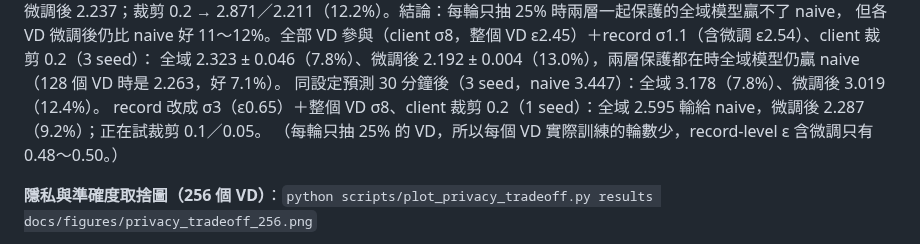
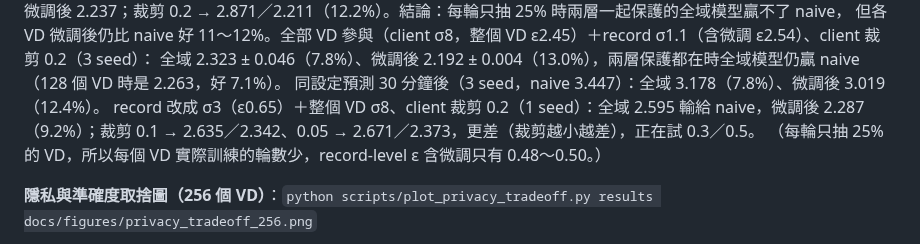
Before and after one commit to austenjuan2222/UnivProject, a Markdown page: README.md, the part around the change. GitHub-like rendering.

Commit message:
README: record sigma 3 both layers clip sweep
Co-Authored-By: Claude Opus 5.5 <noreply@anthropic.com>
Claude-Session: https://claude.ai/code/session_01EJ1mjjmKwMNR6cY38Rxgw7

```diff
--- a/README.md
+++ b/README.md
@@ -381,7 +381,7 @@ record σ3（ε0.65）2.646（11.1%）／2.589（13.0%）；整個 VD ε0.79（
 但各 VD 微調後仍比 naive 好 11～12%。全部 VD 參與（client σ8，整個 VD ε2.45）＋record σ1.1（含微調 ε2.54）、client 裁剪 0.2（3 seed）：
 全域 2.323 ± 0.046（7.8%）、微調後 2.192 ± 0.004（13.0%），兩層保護都在時全域模型仍贏 naive（128 個 VD 時是 2.263，好 7.1%）。
 同設定預測 30 分鐘後（3 seed，naive 3.447）：全域 3.178（7.8%）、微調後 3.019（12.4%）。
-record 改成 σ3（ε0.65）＋整個 VD σ8、client 裁剪 0.2（1 seed）：全域 2.595 輸給 naive，微調後 2.287（9.2%）；正在試裁剪 0.1／0.05。
+record 改成 σ3（ε0.65）＋整個 VD σ8、client 裁剪 0.2（1 seed）：全域 2.595 輸給 naive，微調後 2.287（9.2%）；裁剪 0.1 → 2.635／2.342、0.05 → 2.671／2.373，更差（裁剪越小越差），正在試 0.3／0.5。
 （每輪只抽 25% 的 VD，所以每個 VD 實際訓練的輪數少，record-level ε 含微調只有 0.48～0.50。）
 
 **隱私與準確度取捨圖（256 個 VD）**：`python scripts/plot_privacy_tradeoff.py results docs/figures/privacy_tradeoff_256.png`
```
